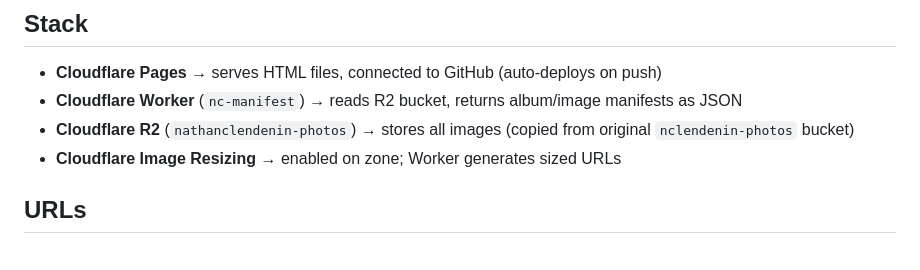
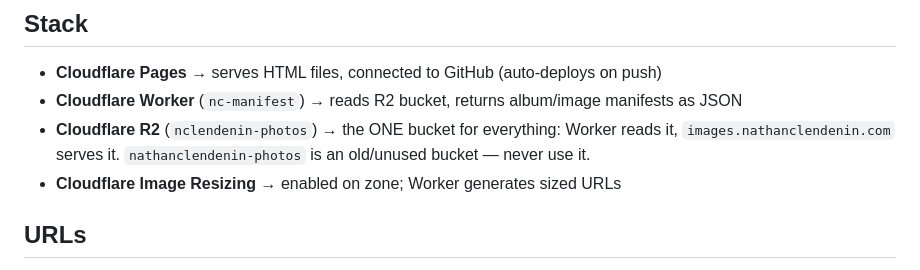
Before and after one commit to strydrvn/nathanclendenin, a Markdown page: CLAUDE.md, the part around the change. Rendered like a GitHub page.

Commit message:
Clarify correct R2 bucket in CLAUDE.md
Co-Authored-By: Claude Sonnet 4.6 <noreply@anthropic.com>

```diff
--- a/CLAUDE.md
+++ b/CLAUDE.md
@@ -6,7 +6,7 @@ Personal photography portfolio. Dark editorial design with light mode support vi
 ## Stack
 - **Cloudflare Pages** → serves HTML files, connected to GitHub (auto-deploys on push)
 - **Cloudflare Worker** (`nc-manifest`) → reads R2 bucket, returns album/image manifests as JSON
-- **Cloudflare R2** (`nathanclendenin-photos`) → stores all images (copied from original `nclendenin-photos` bucket)
+- **Cloudflare R2** (`nclendenin-photos`) → the ONE bucket for everything: Worker reads it, `images.nathanclendenin.com` serves it. `nathanclendenin-photos` is an old/unused bucket — never use it.
 - **Cloudflare Image Resizing** → enabled on zone; Worker generates sized URLs
 
 ## URLs
```
